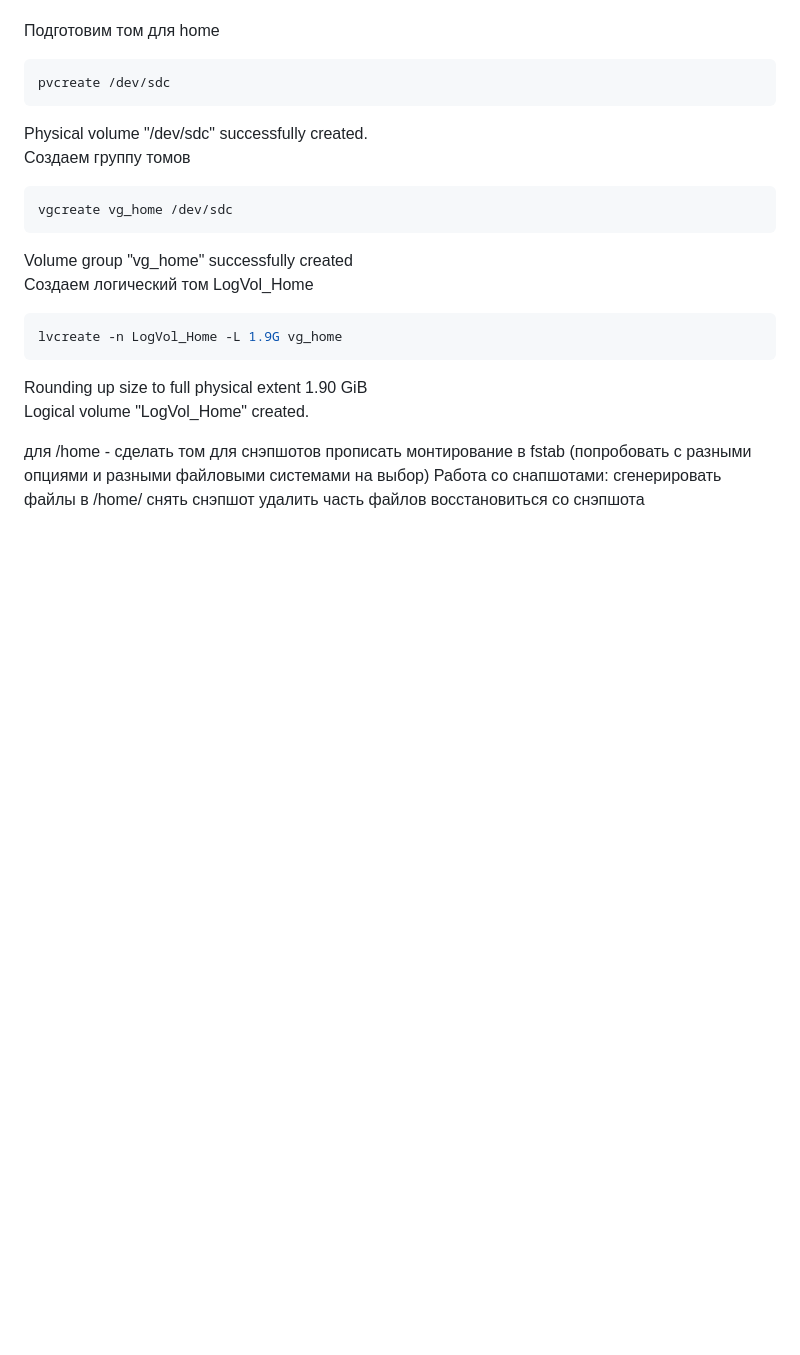
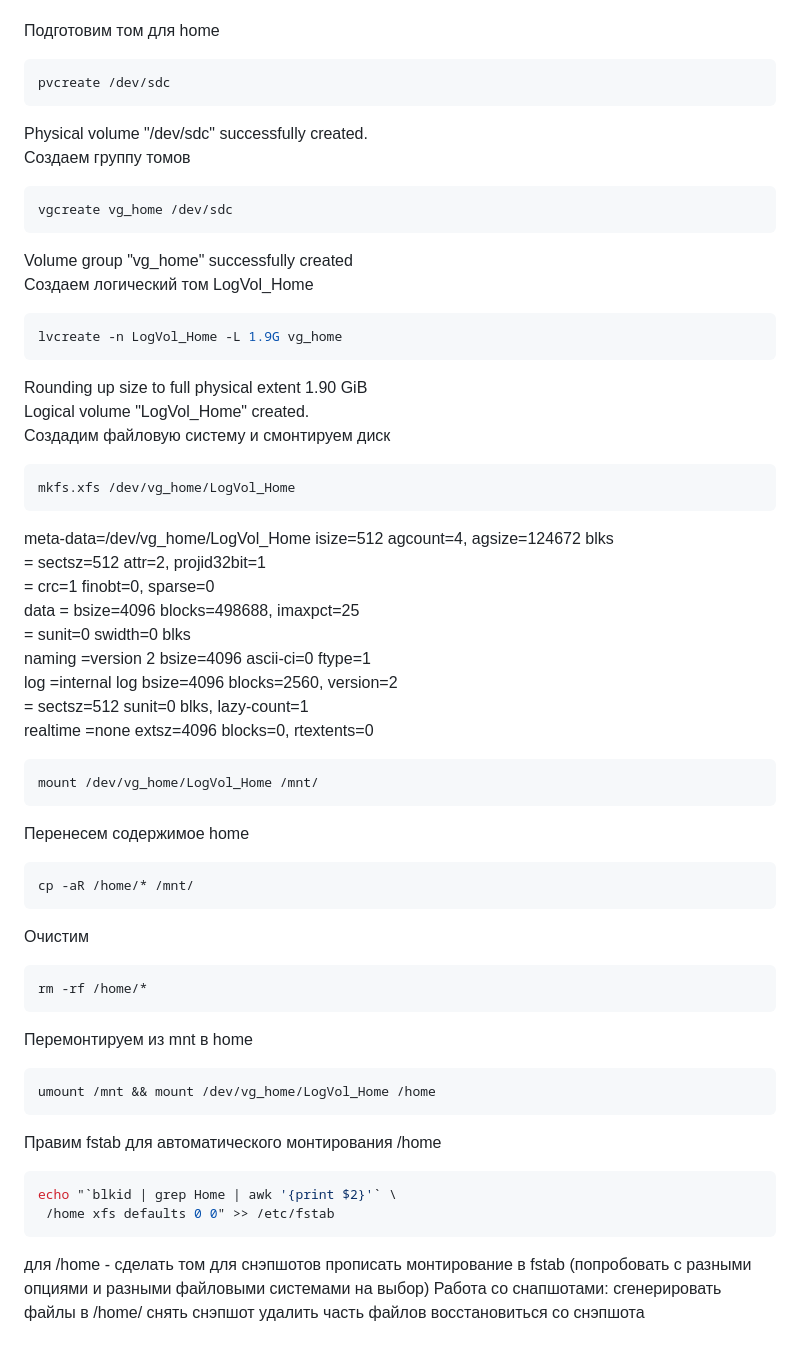
Before and after one commit to LesleyMacconaughey/otus-hw, a Markdown page: m01-04_lvm/README.md, the part around the change. GitHub-like rendering; blank space fills up the shorter version.

````diff
--- a/m01-04_lvm/README.md
+++ b/m01-04_lvm/README.md
@@ -250,8 +250,39 @@ lvcreate -n LogVol_Home -L 1.9G vg_home
 ```
   Rounding up size to full physical extent 1.90 GiB<br>
   Logical volume "LogVol_Home" created.<br>
-
-
+Создадим файловую систему и смонтируем диск<br>
+```sh
+mkfs.xfs /dev/vg_home/LogVol_Home
+```
+meta-data=/dev/vg_home/LogVol_Home isize=512    agcount=4, agsize=124672 blks<br>
+         =                       sectsz=512   attr=2, projid32bit=1<br>
+         =                       crc=1        finobt=0, sparse=0<br>
+data     =                       bsize=4096   blocks=498688, imaxpct=25<br>
+         =                       sunit=0      swidth=0 blks<br>
+naming   =version 2              bsize=4096   ascii-ci=0 ftype=1<br>
+log      =internal log           bsize=4096   blocks=2560, version=2<br>
+         =                       sectsz=512   sunit=0 blks, lazy-count=1<br>
+realtime =none                   extsz=4096   blocks=0, rtextents=0<br>
+```sh
+mount /dev/vg_home/LogVol_Home /mnt/
+```
+Перенесем содержимое home
+```sh
+cp -aR /home/* /mnt/
+```
+Очистим
+```sh
+rm -rf /home/*
+```
+Перемонтируем из mnt в home
+```sh
+umount /mnt && mount /dev/vg_home/LogVol_Home /home
+```
+Правим fstab для автоматического монтирования /home
+```sh
+echo "`blkid | grep Home | awk '{print $2}'` \
+ /home xfs defaults 0 0" >> /etc/fstab
+```
 
 для /home - сделать том для снэпшотов
 прописать монтирование в fstab (попробовать с разными опциями и разными файловыми системами на выбор)
````
